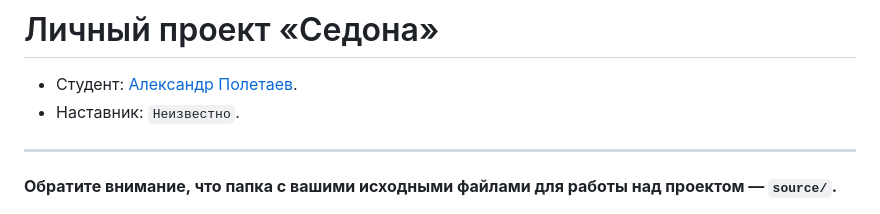
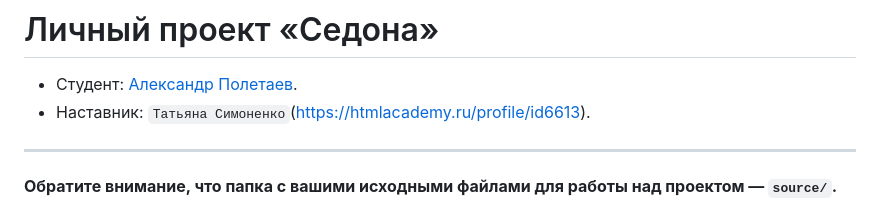
Before and after one commit to htmlacademy-adaptive/1954051-sedona-28, a Markdown page: Readme.md, the part around the change. Rendered like a GitHub page.

Commit message:
Добавляет наставника

```diff
--- a/Readme.md
+++ b/Readme.md
@@ -1,7 +1,7 @@
 # Личный проект «Седона»
 
 * Студент: [Александр Полетаев](https://up.htmlacademy.ru/adaptive/28/user/1954051).
-* Наставник: `Неизвестно`.
+* Наставник: `Татьяна Симоненко`(https://htmlacademy.ru/profile/id6613).
 
 ---
 
```
